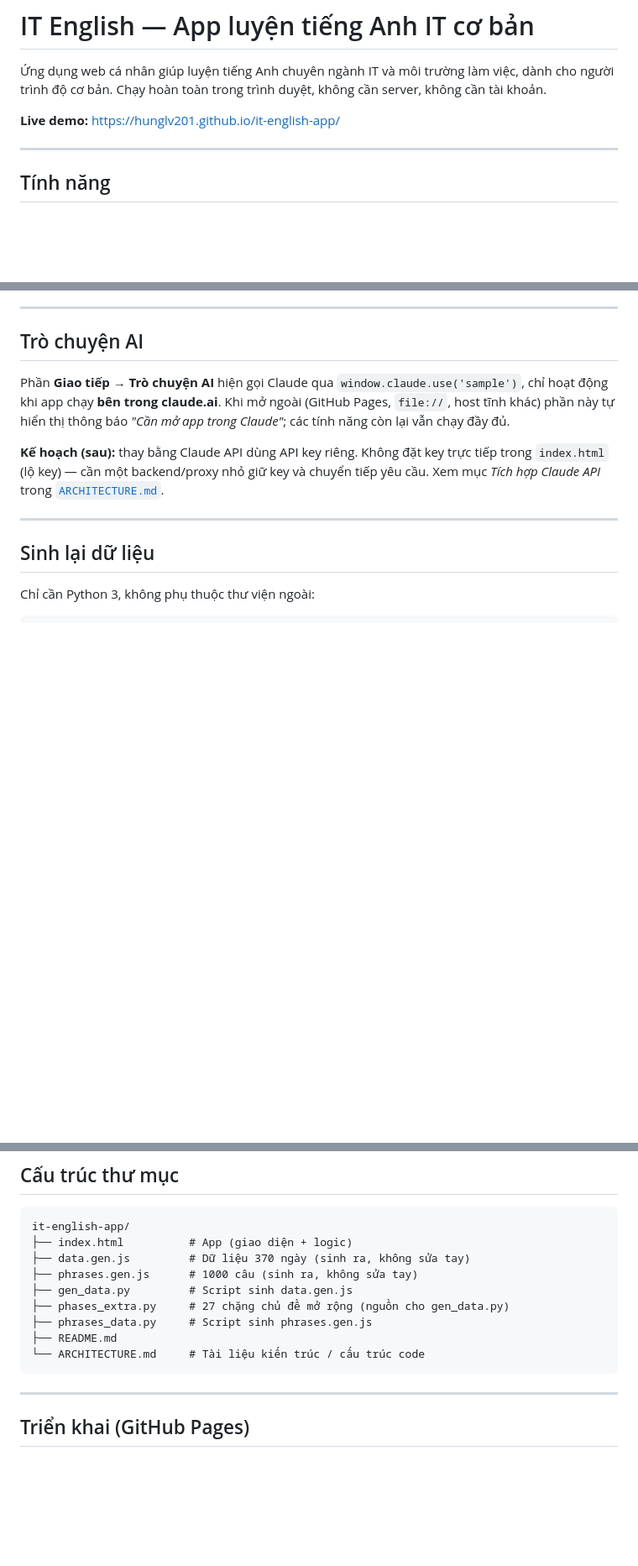
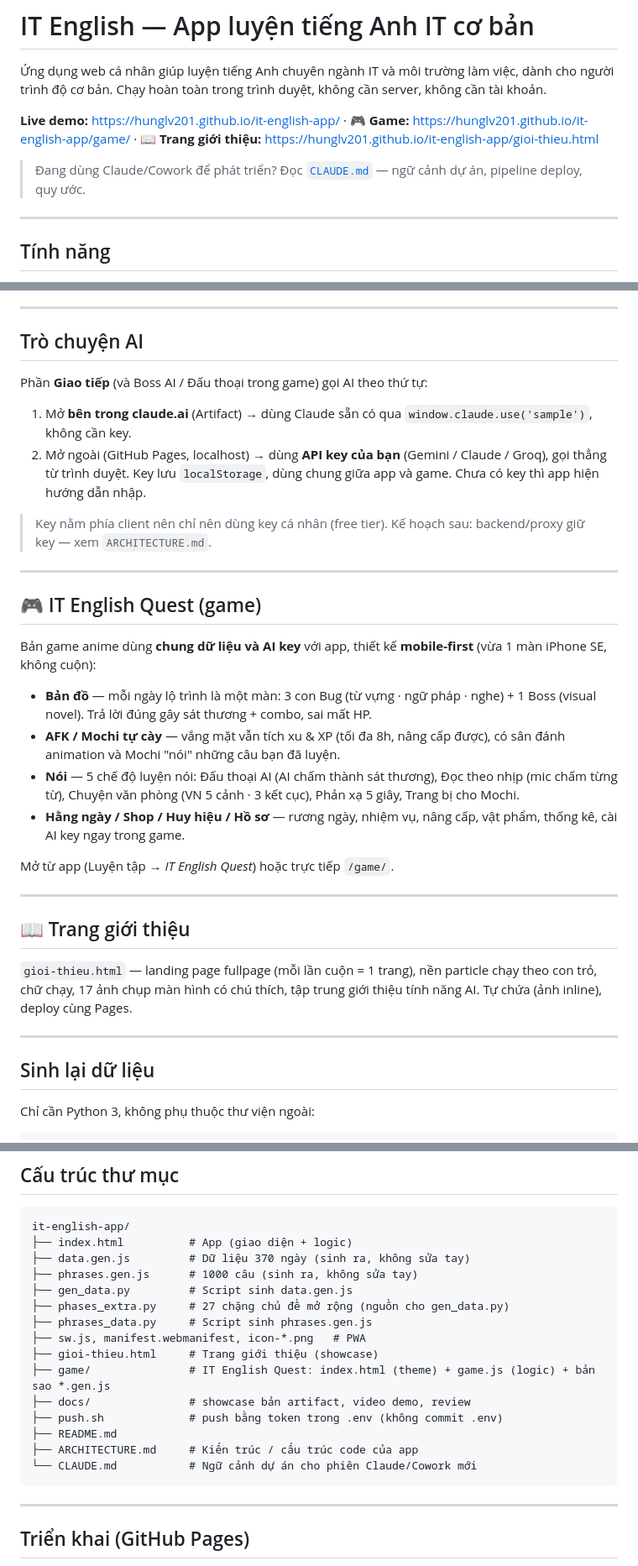
Before and after one commit to hunglv201/it-english-app, a Markdown page: README.md, 3 parts joined by grey strips. Shown at 84% size. GitHub-like rendering; blank space fills up the shorter version.

````diff
--- a/README.md
+++ b/README.md
@@ -5,6 +5,10 @@ dành cho người trình độ cơ bản. Chạy hoàn toàn trong trình duy
 không cần tài khoản.
 
 **Live demo:** https://hunglv201.github.io/it-english-app/
+· 🎮 **Game:** https://hunglv201.github.io/it-english-app/game/
+· 📖 **Trang giới thiệu:** https://hunglv201.github.io/it-english-app/gioi-thieu.html
+
+> Đang dùng Claude/Cowork để phát triển? Đọc [`CLAUDE.md`](./CLAUDE.md) — ngữ cảnh dự án, pipeline deploy, quy ước.
 
 ---
 
@@ -85,14 +89,32 @@ python3 -m http.server 8000
 
 ## Trò chuyện AI
 
-Phần **Giao tiếp → Trò chuyện AI** hiện gọi Claude qua `window.claude.use('sample')`,
-chỉ hoạt động khi app chạy **bên trong claude.ai**. Khi mở ngoài (GitHub Pages, `file://`,
-host tĩnh khác) phần này tự hiển thị thông báo *"Cần mở app trong Claude"*; các tính năng
-còn lại vẫn chạy đầy đủ.
+Phần **Giao tiếp** (và Boss AI / Đấu thoại trong game) gọi AI theo thứ tự:
 
-**Kế hoạch (sau):** thay bằng Claude API dùng API key riêng. Không đặt key trực tiếp trong
-`index.html` (lộ key) — cần một backend/proxy nhỏ giữ key và chuyển tiếp yêu cầu. Xem mục
-*Tích hợp Claude API* trong [`ARCHITECTURE.md`](./ARCHITECTURE.md).
+1. Mở **bên trong claude.ai** (Artifact) → dùng Claude sẵn có qua `window.claude.use('sample')`, không cần key.
+2. Mở ngoài (GitHub Pages, localhost) → dùng **API key của bạn** (Gemini / Claude / Groq), gọi thẳng từ trình duyệt.
+   Key lưu `localStorage`, dùng chung giữa app và game. Chưa có key thì app hiện hướng dẫn nhập.
+
+> Key nằm phía client nên chỉ nên dùng key cá nhân (free tier). Kế hoạch sau: backend/proxy giữ key — xem `ARCHITECTURE.md`.
+
+---
+
+## 🎮 IT English Quest (game)
+
+Bản game anime dùng **chung dữ liệu và AI key** với app, thiết kế **mobile-first** (vừa 1 màn iPhone SE, không cuộn):
+
+- **Bản đồ** — mỗi ngày lộ trình là một màn: 3 con Bug (từ vựng · ngữ pháp · nghe) + 1 Boss (visual novel). Trả lời đúng gây sát thương + combo, sai mất HP.
+- **AFK / Mochi tự cày** — vắng mặt vẫn tích xu & XP (tối đa 8h, nâng cấp được), có sân đánh animation và Mochi "nói" những câu bạn đã luyện.
+- **Nói** — 5 chế độ luyện nói: Đấu thoại AI (AI chấm thành sát thương), Đọc theo nhịp (mic chấm từng từ), Chuyện văn phòng (VN 5 cảnh · 3 kết cục), Phản xạ 5 giây, Trang bị cho Mochi.
+- **Hằng ngày / Shop / Huy hiệu / Hồ sơ** — rương ngày, nhiệm vụ, nâng cấp, vật phẩm, thống kê, cài AI key ngay trong game.
+
+Mở từ app (Luyện tập → *IT English Quest*) hoặc trực tiếp `/game/`.
+
+---
+
+## 📖 Trang giới thiệu
+
+`gioi-thieu.html` — landing page fullpage (mỗi lần cuộn = 1 trang), nền particle chạy theo con trỏ, chữ chạy, 17 ảnh chụp màn hình có chú thích, tập trung giới thiệu tính năng AI. Tự chứa (ảnh inline), deploy cùng Pages.
 
 ---
 
@@ -119,8 +141,14 @@ it-english-app/
 ├── gen_data.py         # Script sinh data.gen.js
 ├── phases_extra.py     # 27 chặng chủ đề mở rộng (nguồn cho gen_data.py)
 ├── phrases_data.py     # Script sinh phrases.gen.js
+├── sw.js, manifest.webmanifest, icon-*.png   # PWA
+├── gioi-thieu.html     # Trang giới thiệu (showcase)
+├── game/               # IT English Quest: index.html (theme) + game.js (logic) + bản sao *.gen.js
+├── docs/               # showcase bản artifact, video demo, review
+├── push.sh             # push bằng token trong .env (không commit .env)
 ├── README.md
-└── ARCHITECTURE.md     # Tài liệu kiến trúc / cấu trúc code
+├── ARCHITECTURE.md     # Kiến trúc / cấu trúc code của app
+└── CLAUDE.md           # Ngữ cảnh dự án cho phiên Claude/Cowork mới
 ```
 
 ---
````
Also changed, not shown: CLAUDE.md (added, +110 -0 lines).
